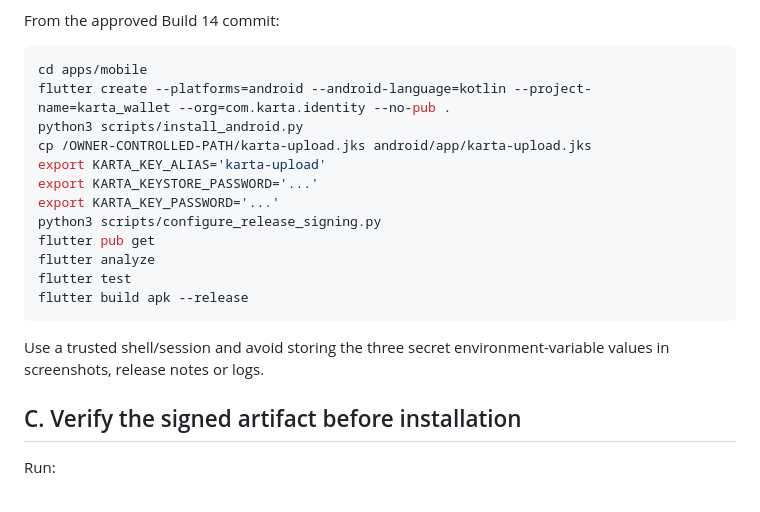
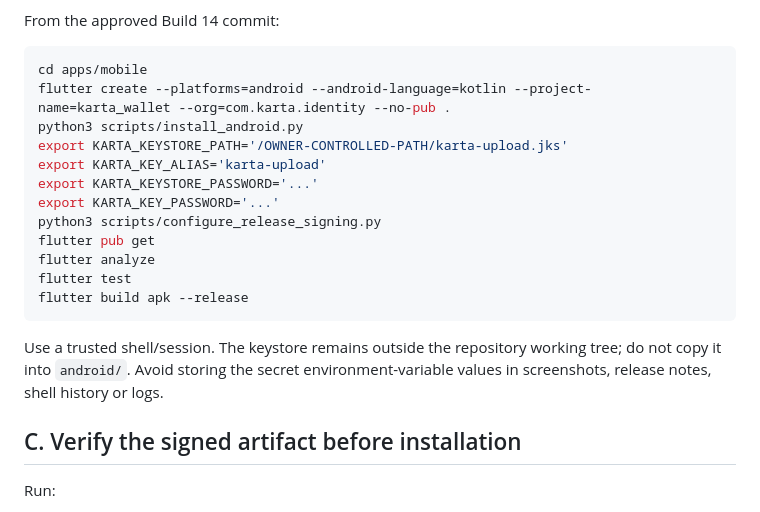
Before and after one commit to matias500mhf-star/Karta-identity-wallet, a Markdown page: docs/releases/phase1-build14-device-acceptance.md, the part around the change. Rendered like a GitHub page.

Commit message:
Docs: sign Build 14 with external keystore path

````diff
--- a/docs/releases/phase1-build14-device-acceptance.md
+++ b/docs/releases/phase1-build14-device-acceptance.md
@@ -63,7 +63,7 @@ From the approved Build 14 commit:
 cd apps/mobile
 flutter create --platforms=android --android-language=kotlin --project-name=karta_wallet --org=com.karta.identity --no-pub .
 python3 scripts/install_android.py
-cp /OWNER-CONTROLLED-PATH/karta-upload.jks android/app/karta-upload.jks
+export KARTA_KEYSTORE_PATH='/OWNER-CONTROLLED-PATH/karta-upload.jks'
 export KARTA_KEY_ALIAS='karta-upload'
 export KARTA_KEYSTORE_PASSWORD='...'
 export KARTA_KEY_PASSWORD='...'
@@ -74,7 +74,7 @@ flutter test
 flutter build apk --release
 ```
 
-Use a trusted shell/session and avoid storing the three secret environment-variable values in screenshots, release notes or logs.
+Use a trusted shell/session. The keystore remains outside the repository working tree; do not copy it into `android/`. Avoid storing the secret environment-variable values in screenshots, release notes, shell history or logs.
 
 ## C. Verify the signed artifact before installation
 
````
